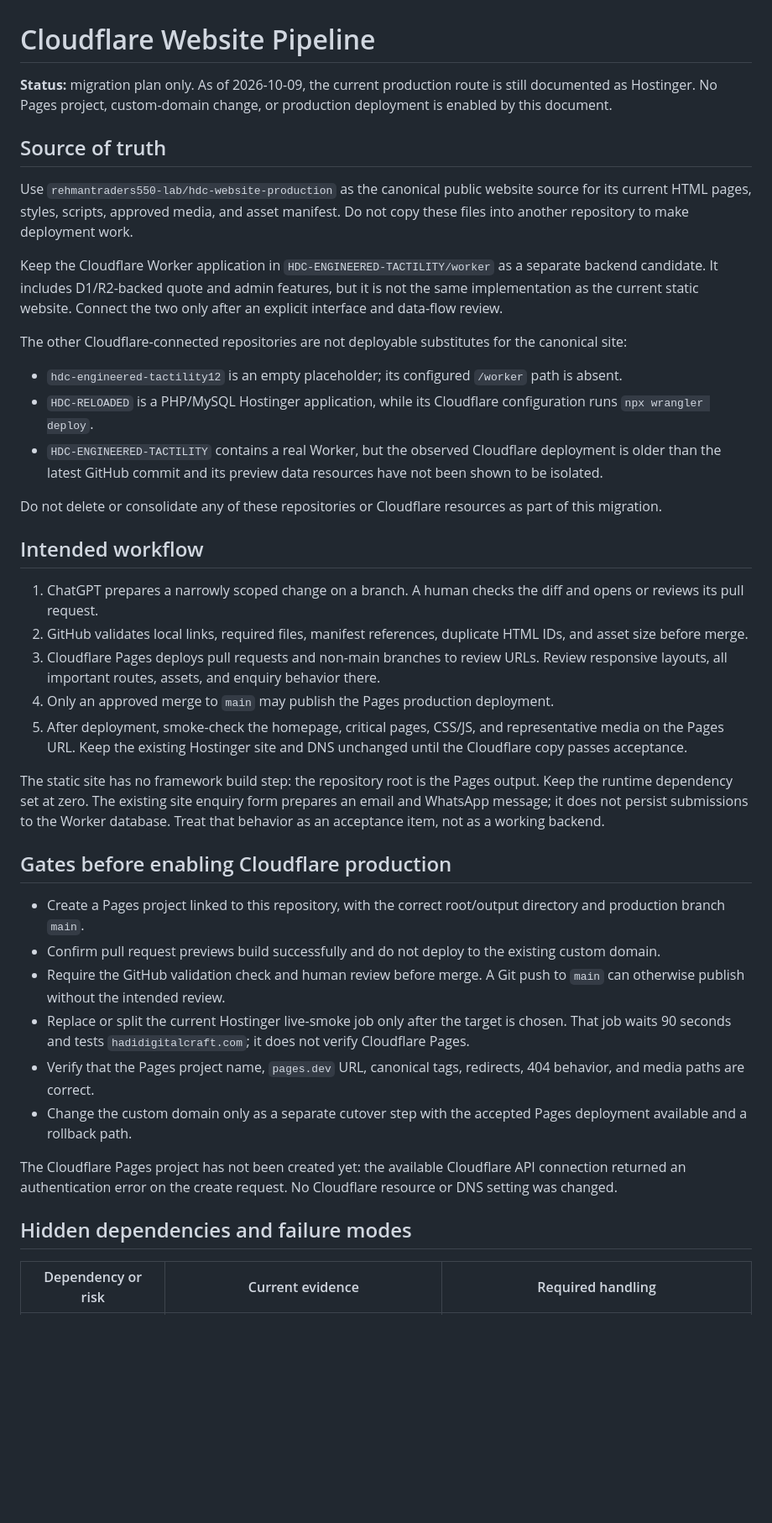
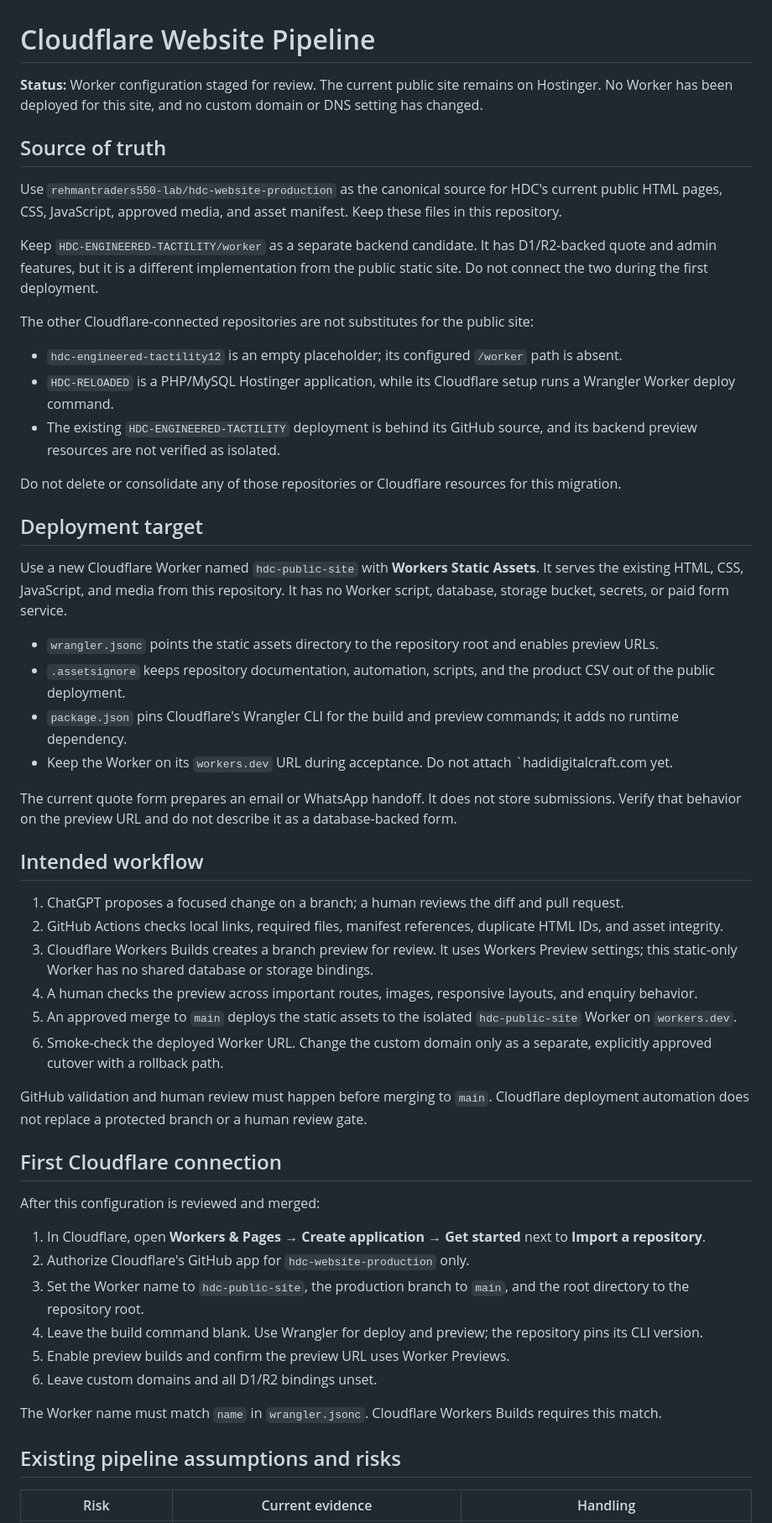
Before and after one commit to rehmantraders550-lab/hdc-website-production, a Markdown page: docs/CLOUDFLARE_PIPELINE.md, the part around one of its changes. Shown at 84% size. Rendered like a GitHub page; blank space fills up the shorter version.

Commit message:
Update deployment plan to Workers Static Assets

```diff
--- a/docs/CLOUDFLARE_PIPELINE.md
+++ b/docs/CLOUDFLARE_PIPELINE.md
@@ -1,43 +1,57 @@
 # Cloudflare Website Pipeline
 
-**Status:** migration plan only. As of 2026-10-09, the current production route is still documented as Hostinger. No Pages project, custom-domain change, or production deployment is enabled by this document.
+**Status:** Worker configuration staged for review. The current public site remains on Hostinger. No Worker has been deployed for this site, and no custom domain or DNS setting has changed.
 
 ## Source of truth
 
-Use `rehmantraders550-lab/hdc-website-production` as the canonical public website source for its current HTML pages, styles, scripts, approved media, and asset manifest. Do not copy these files into another repository to make deployment work.
+Use `rehmantraders550-lab/hdc-website-production` as the canonical source for HDC's current public HTML pages, CSS, JavaScript, approved media, and asset manifest. Keep these files in this repository.
 
-Keep the Cloudflare Worker application in `HDC-ENGINEERED-TACTILITY/worker` as a separate backend candidate. It includes D1/R2-backed quote and admin features, but it is not the same implementation as the current static website. Connect the two only after an explicit interface and data-flow review.
+Keep `HDC-ENGINEERED-TACTILITY/worker` as a separate backend candidate. It has D1/R2-backed quote and admin features, but it is a different implementation from the public static site. Do not connect the two during the first deployment.
 
-The other Cloudflare-connected repositories are not deployable substitutes for the canonical site:
+The other Cloudflare-connected repositories are not substitutes for the public site:
 
 - `hdc-engineered-tactility12` is an empty placeholder; its configured `/worker` path is absent.
-- `HDC-RELOADED` is a PHP/MySQL Hostinger application, while its Cloudflare configuration runs `npx wrangler deploy`.
-- `HDC-ENGINEERED-TACTILITY` contains a real Worker, but the observed Cloudflare deployment is older than the latest GitHub commit and its preview data resources have not been shown to be isolated.
+- `HDC-RELOADED` is a PHP/MySQL Hostinger application, while its Cloudflare setup runs a Wrangler Worker deploy command.
+- The existing `HDC-ENGINEERED-TACTILITY` deployment is behind its GitHub source, and its backend preview resources are not verified as isolated.
 
-Do not delete or consolidate any of these repositories or Cloudflare resources as part of this migration.
+Do not delete or consolidate any of those repositories or Cloudflare resources for this migration.
+
+## Deployment target
+
+Use a new Cloudflare Worker named `hdc-public-site` with **Workers Static Assets**. It serves the existing HTML, CSS, JavaScript, and media from this repository. It has no Worker script, database, storage bucket, secrets, or paid form service.
+
+- `wrangler.jsonc` points the static assets directory to the repository root and enables preview URLs.
+- `.assetsignore` keeps repository documentation, automation, scripts, and the product CSV out of the public deployment.
+- `package.json` pins Cloudflare's Wrangler CLI for the build and preview commands; it adds no runtime dependency.
+- Keep the Worker on its `workers.dev` URL during acceptance. Do not attach `hadidigitalcraft.com yet.
+
+The current quote form prepares an email or WhatsApp handoff. It does not store submissions. Verify that behavior on the preview URL and do not describe it as a database-backed form.
 
 ## Intended workflow
 
-1. ChatGPT prepares a narrowly scoped change on a branch. A human checks the diff and opens or reviews its pull request.
-2. GitHub validates local links, required files, manifest references, duplicate HTML IDs, and asset size before merge.
-3. Cloudflare Pages deploys pull requests and non-main branches to review URLs. Review responsive layouts, all important routes, assets, and enquiry behavior there.
-4. Only an approved merge to `main` may publish the Pages production deployment.
-5. After deployment, smoke-check the homepage, critical pages, CSS/JS, and representative media on the Pages URL. Keep the existing Hostinger site and DNS unchanged until the Cloudflare copy passes acceptance.
+1. ChatGPT proposes a focused change on a branch; a human reviews the diff and pull request.
+2. GitHub Actions checks local links, required files, manifest references, duplicate HTML IDs, and asset integrity.
+3. Cloudflare Workers Builds creates a branch preview for review. It uses Workers Preview settings; this static-only Worker has no shared database or storage bindings.
+4. A human checks the preview across important routes, images, responsive layouts, and enquiry behavior.
+5. An approved merge to `main` deploys the static assets to the isolated `hdc-public-site` Worker on `workers.dev`.
+6. Smoke-check the deployed Worker URL. Change the custom domain only as a separate, explicitly approved cutover with a rollback path.
 
-The static site has no framework build step: the repository root is the Pages output. Keep the runtime dependency set at zero. The existing site enquiry form prepares an email and WhatsApp message; it does not persist submissions to the Worker database. Treat that behavior as an acceptance item, not as a working backend.
+GitHub validation and human review must happen before merging to `main`. Cloudflare deployment automation does not replace a protected branch or a human review gate.
 
-## Gates before enabling Cloudflare production
+## First Cloudflare connection
 
-- Create a Pages project linked to this repository, with the correct root/output directory and production branch `main`.
-- Confirm pull request previews build successfully and do not deploy to the existing custom domain.
-- Require the GitHub validation check and human review before merge. A Git push to `main` can otherwise publish without the intended review.
-- Replace or split the current Hostinger live-smoke job only after the target is chosen. That job waits 90 seconds and tests `hadidigitalcraft.com`; it does not verify Cloudflare Pages.
-- Verify that the Pages project name, `pages.dev` URL, canonical tags, redirects, 404 behavior, and media paths are correct.
-- Change the custom domain only as a separate cutover step with the accepted Pages deployment available and a rollback path.
+After this configuration is reviewed and merged:
 
-The Cloudflare Pages project has not been created yet: the available Cloudflare API connection returned an authentication error on the create request. No Cloudflare resource or DNS setting was changed.
+1. In Cloudflare, open **Workers & Pages** → **Create application** → **Get started** next to **Import a repository**.
+2. Authorize Cloudflare's GitHub app for `hdc-website-production` only.
+3. Set the Worker name to `hdc-public-site`, the production branch to `main`, and the root directory to the repository root.
+4. Leave the build command blank. Use Wrangler for deploy and preview; the repository pins its CLI version.
+5. Enable preview builds and confirm the preview URL uses Worker Previews.
+6. Leave custom domains and all D1/R2 bindings unset.
 
-## Hidden dependencies and failure modes
+The Worker name must match `name` in `wrangler.jsonc`. Cloudflare Workers Builds requires this match.
 
-| Dependency or risk | Current evidence | Required handling |
+## Existing pipeline assumptions and risks
+
+| Risk | Current evidence | Handling |
 |---|---|---|
```
Also changed, not shown: other parts of docs/CLOUDFLARE_PIPELINE.md (+9 -10 lines).
